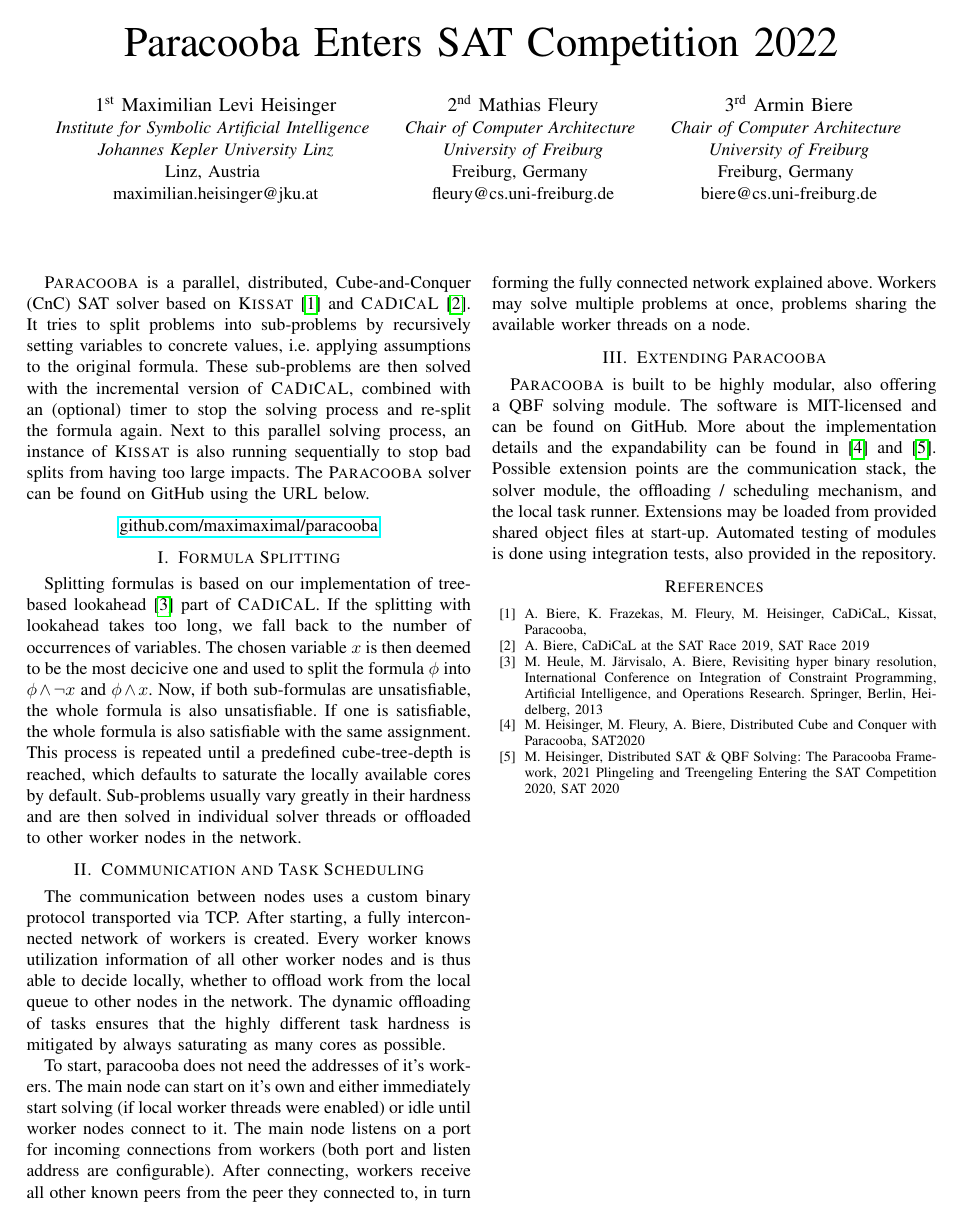
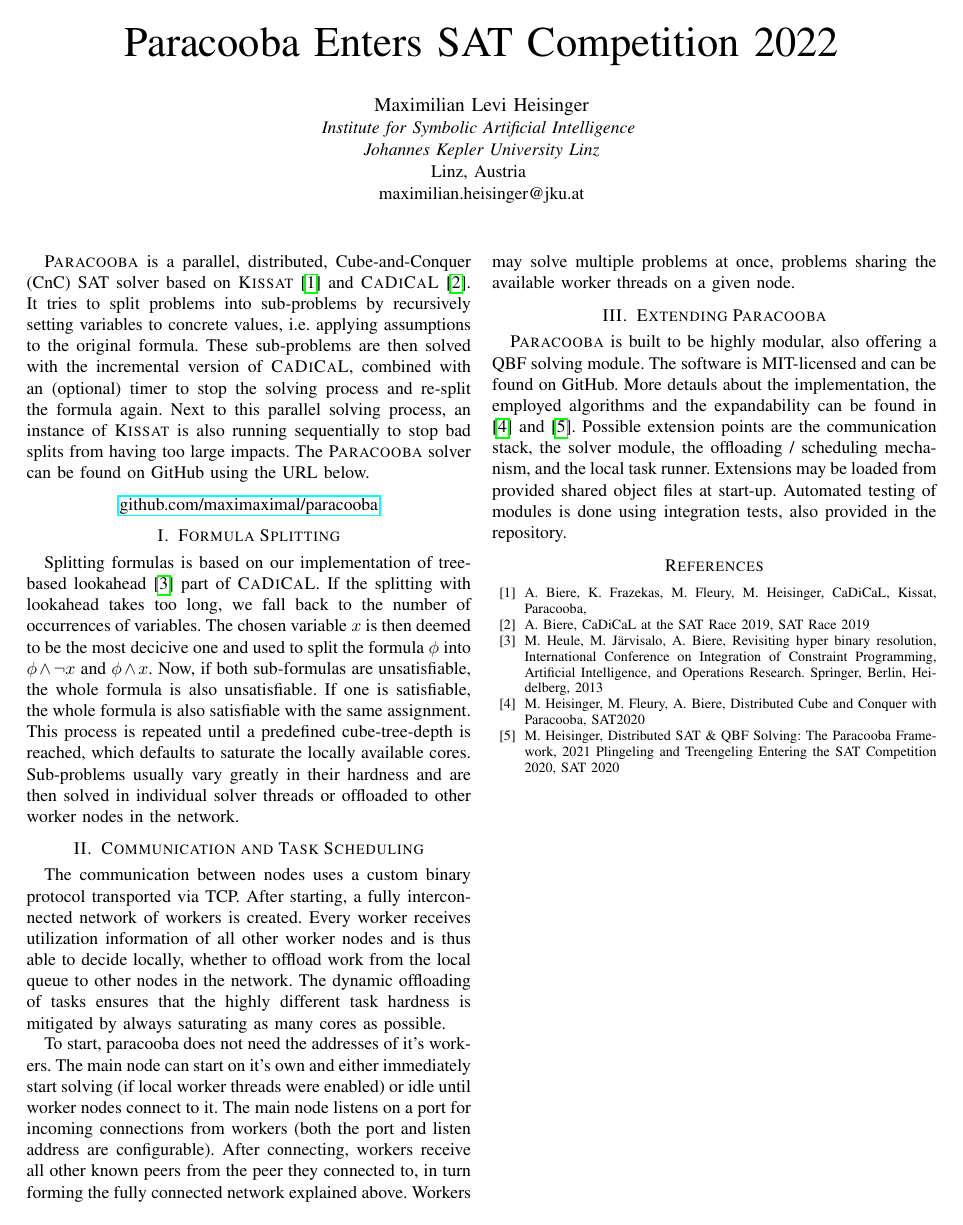
Before and after one commit to maximaximal/paracooba-satcomp22, a LaTeX paper (system-description/paracooba-system-description.tex): the whole page. Compiled offline with pdfLaTeX; a missing font is replaced by an installed copy or a similar font; a LaTeX package or settings file that is missing is left out.

Commit message:
System description

```diff
--- a/system-description/paracooba-system-description.tex
+++ b/system-description/paracooba-system-description.tex
@@ -19,23 +19,11 @@
 
 \title{Paracooba Enters SAT Competition 2022}
 
-\author{\IEEEauthorblockN{1\textsuperscript{st} Maximilian Levi Heisinger}
+\author{\IEEEauthorblockN{Maximilian Levi Heisinger}
 \IEEEauthorblockA{\textit{Institute for Symbolic Artificial Intelligence} \\
 \textit{Johannes Kepler University Linz}\\
 Linz, Austria \\
 maximilian.heisinger@jku.at}
-\and
-\IEEEauthorblockN{2\textsuperscript{nd} Mathias Fleury}
-\IEEEauthorblockA{\textit{Chair of Computer Architecture} \\
-\textit{University of Freiburg}\\
-Freiburg, Germany \\
-fleury@cs.uni-freiburg.de}
-\and
-\IEEEauthorblockN{3\textsuperscript{rd} Armin Biere}
-\IEEEauthorblockA{\textit{Chair of Computer Architecture} \\
-\textit{University of Freiburg}\\
-Freiburg, Germany \\
-biere@cs.uni-freiburg.de}
 }
 
 \maketitle
@@ -61,34 +49,40 @@
 used to split the formula $\phi$ into $\phi \wedge \neg x$ and $\phi \wedge x$. Now, if both
 sub-formulas are unsatisfiable, the whole formula is also unsatisfiable. If one is satisfiable, the
 whole formula is also satisfiable with the same assignment. This process is repeated until a
-predefined cube-tree-depth is reached, which defaults to saturate the locally available cores by
-default. Sub-problems usually vary greatly in their hardness and are then solved in individual
+predefined cube-tree-depth is reached, which defaults to saturate the locally
+available cores.
+Sub-problems usually vary greatly in their hardness and are then solved in individual
 solver threads or offloaded to other worker nodes in the network.
 
 \section{Communication and Task Scheduling}
 
-The communication between nodes uses a custom binary protocol transported via TCP. After starting, a
-fully interconnected network of workers is created. Every worker knows utilization information of
-all other worker nodes and is thus able to decide locally, whether to offload work from the local
-queue to other nodes in the network. The dynamic offloading of tasks ensures that the highly
-different task hardness is mitigated by always saturating as many cores as possible.
+The communication between nodes uses a custom binary protocol transported via
+TCP. After starting, a fully interconnected network of workers is created.
+Every worker receives utilization information of all other worker nodes and is
+thus able to decide locally, whether to offload work from the local queue to
+other nodes in the network. The dynamic offloading of tasks ensures that the
+highly different task hardness is mitigated by always saturating as many cores
+as possible.
 
-To start, paracooba does not need the addresses of it's workers. The main node can start on it's own
-and either immediately start solving (if local worker threads were enabled) or idle until worker
-nodes connect to it. The main node listens on a port for incoming connections from workers (both
-port and listen address are configurable). After connecting, workers receive all other known peers
-from the peer they connected to, in turn forming the fully connected network explained above.
-Workers may solve multiple problems at once, problems sharing the available worker threads on a
-node.
+To start, paracooba does not need the addresses of it's workers. The main node
+can start on it's own and either immediately start solving (if local worker
+threads were enabled) or idle until worker nodes connect to it. The main node
+listens on a port for incoming connections from workers (both the port and
+listen address are configurable). After connecting, workers receive all other
+known peers from the peer they connected to, in turn forming the fully connected
+network explained above.  Workers may solve multiple problems at once, problems
+sharing the available worker threads on a given node.
 
 \section{Extending Paracooba}
 
-\paracooba{} is built to be highly modular, also offering a QBF solving module. The software is
-MIT-licensed and can be found on GitHub. More about the implementation details and the expandability
-can be found in \cite{paracooba} and \cite{heisinger2021distributed}. Possible extension points are
-the communication stack, the solver module, the offloading / scheduling mechanism, and the local
-task runner. Extensions may be loaded from provided shared object files at start-up. Automated
-testing of modules is done using integration tests, also provided in the repository.
+\paracooba{} is built to be highly modular, also offering a QBF solving module.
+The software is MIT-licensed and can be found on GitHub. More detauls about the
+implementation, the employed algorithms and the expandability can be found in
+\cite{paracooba} and \cite{heisinger2021distributed}. Possible extension points
+are the communication stack, the solver module, the offloading / scheduling
+mechanism, and the local task runner. Extensions may be loaded from provided
+shared object files at start-up. Automated testing of modules is done using
+integration tests, also provided in the repository.
 
 \begin{thebibliography}{00}
 \bibitem{kissatsat2020}{A. Biere, K. Frazekas, M. Fleury, M. Heisinger, CaDiCaL, Kissat, Paracooba,
```
Also changed, not shown: system-description/paracooba-system-description.pdf.
